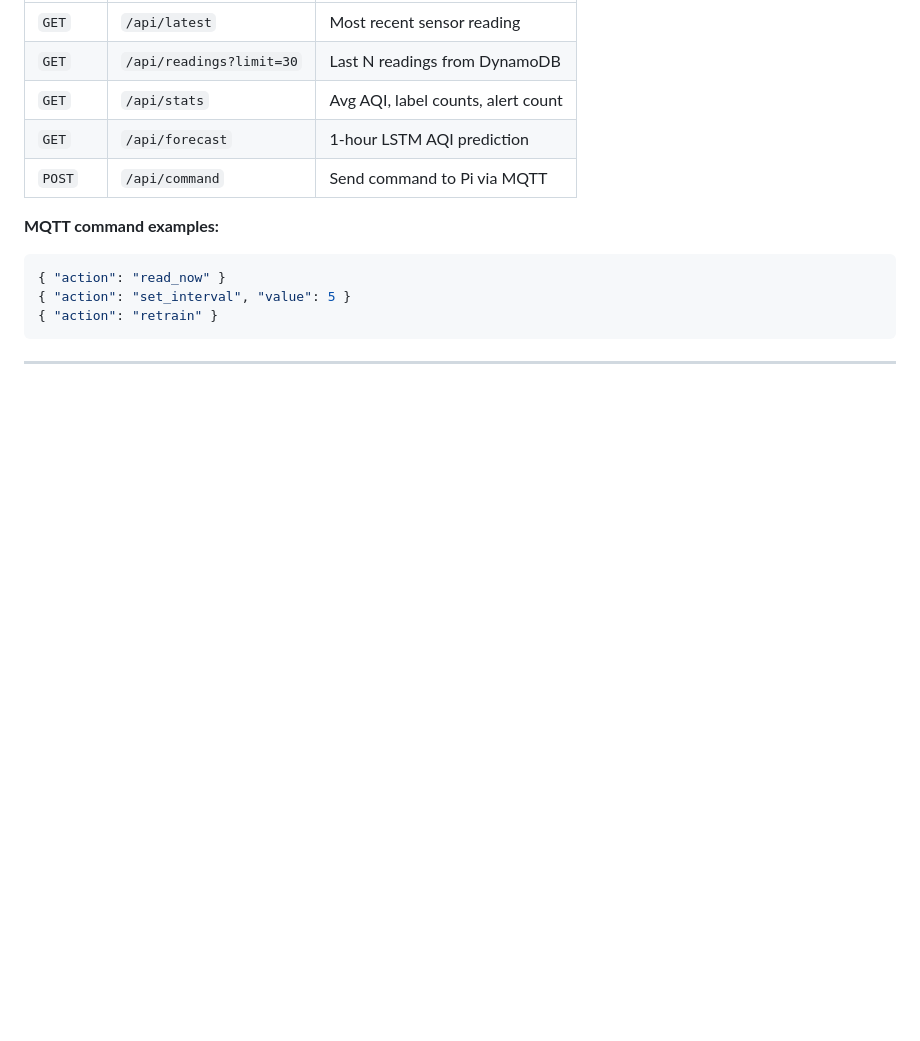
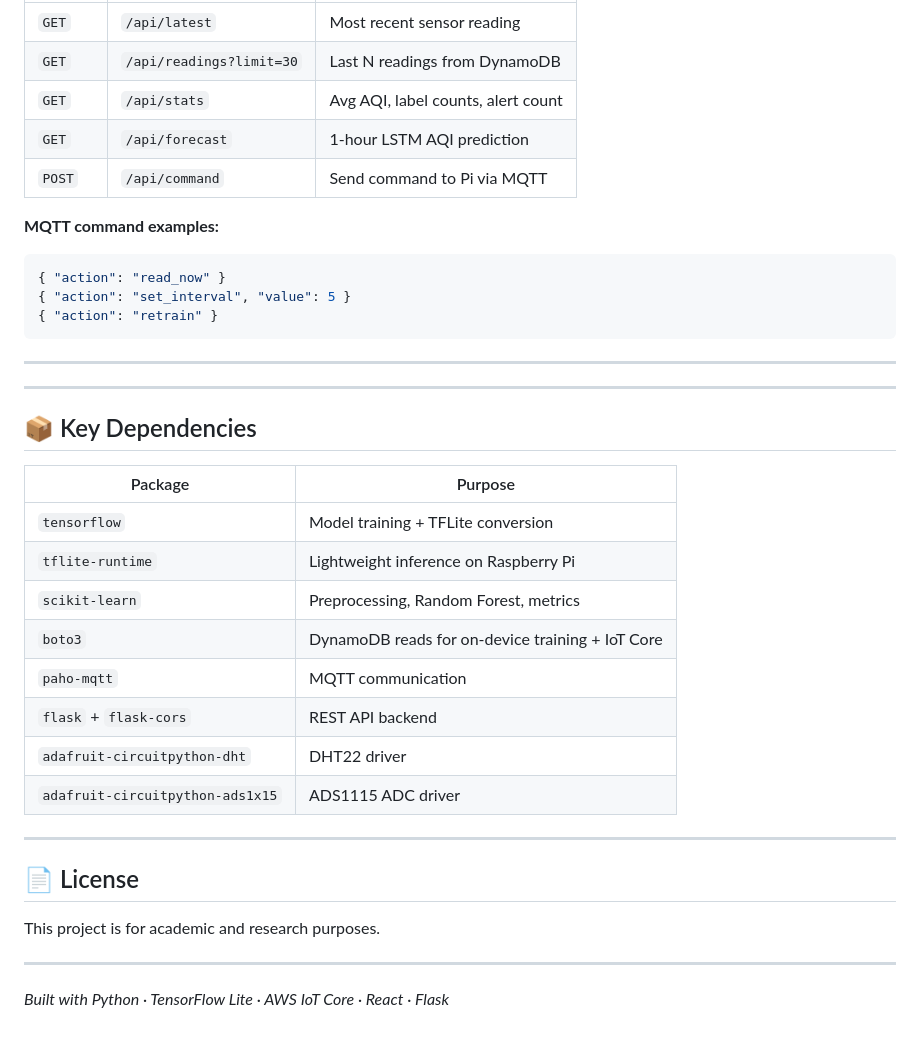
Before and after one commit to vimesh630/air-quality-measuring-edge-AI, a Markdown page: README.md, the part around the change. Rendered like a GitHub page; blank space fills up the shorter version.

Commit message:
Update README.md
Read me 13

````diff
--- a/README.md
+++ b/README.md
@@ -196,3 +196,27 @@ docker run -d --name aqm-dashboard -p 80:5000 --restart always aqm-dashboard
 ```
 
 ---
+---
+
+## 📦 Key Dependencies
+
+| Package | Purpose |
+|---|---|
+| `tensorflow` | Model training + TFLite conversion |
+| `tflite-runtime` | Lightweight inference on Raspberry Pi |
+| `scikit-learn` | Preprocessing, Random Forest, metrics |
+| `boto3` | DynamoDB reads for on-device training + IoT Core |
+| `paho-mqtt` | MQTT communication |
+| `flask` + `flask-cors` | REST API backend |
+| `adafruit-circuitpython-dht` | DHT22 driver |
+| `adafruit-circuitpython-ads1x15` | ADS1115 ADC driver |
+
+---
+
+## 📄 License
+
+This project is for academic and research purposes.
+
+---
+
+*Built with Python · TensorFlow Lite · AWS IoT Core · React · Flask*
````
